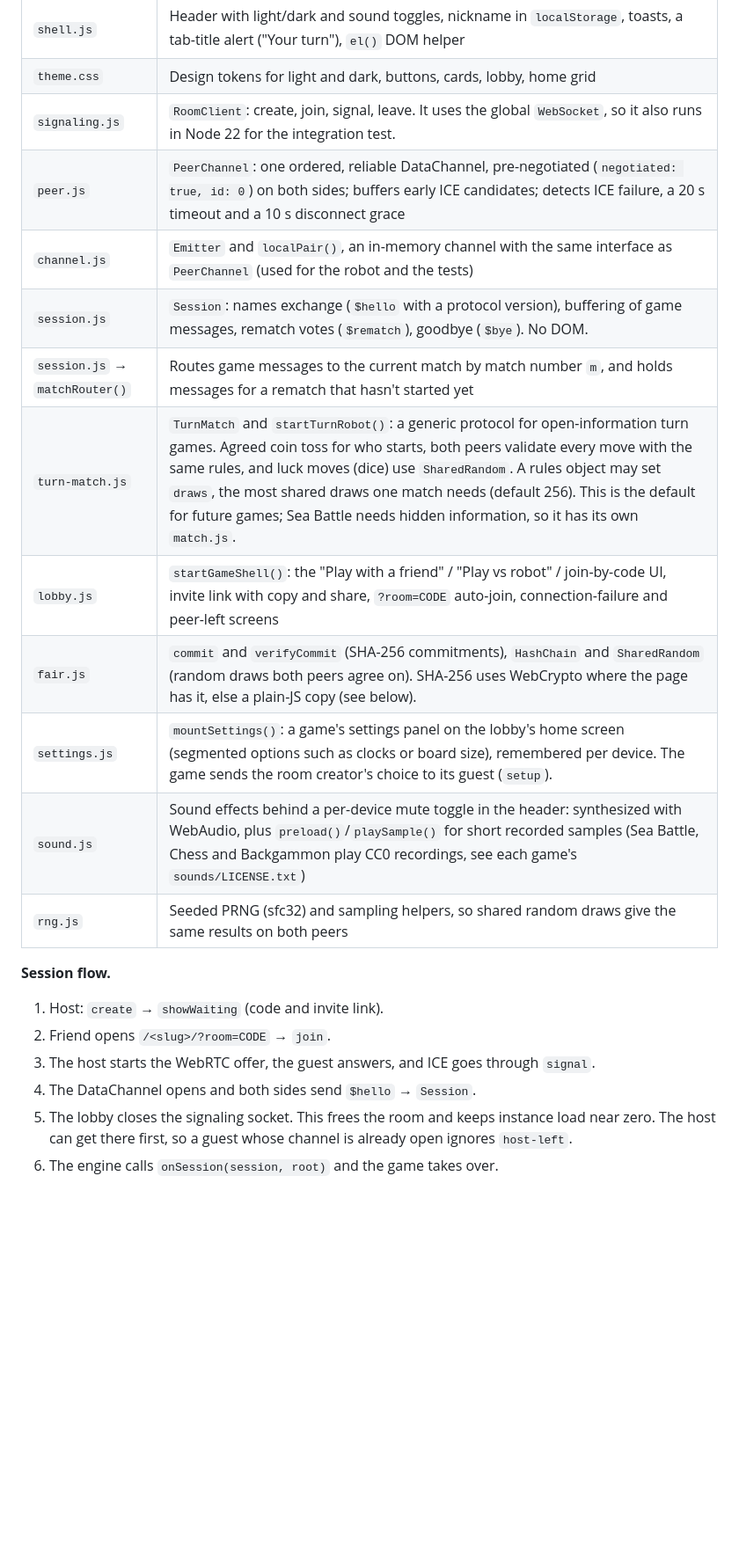
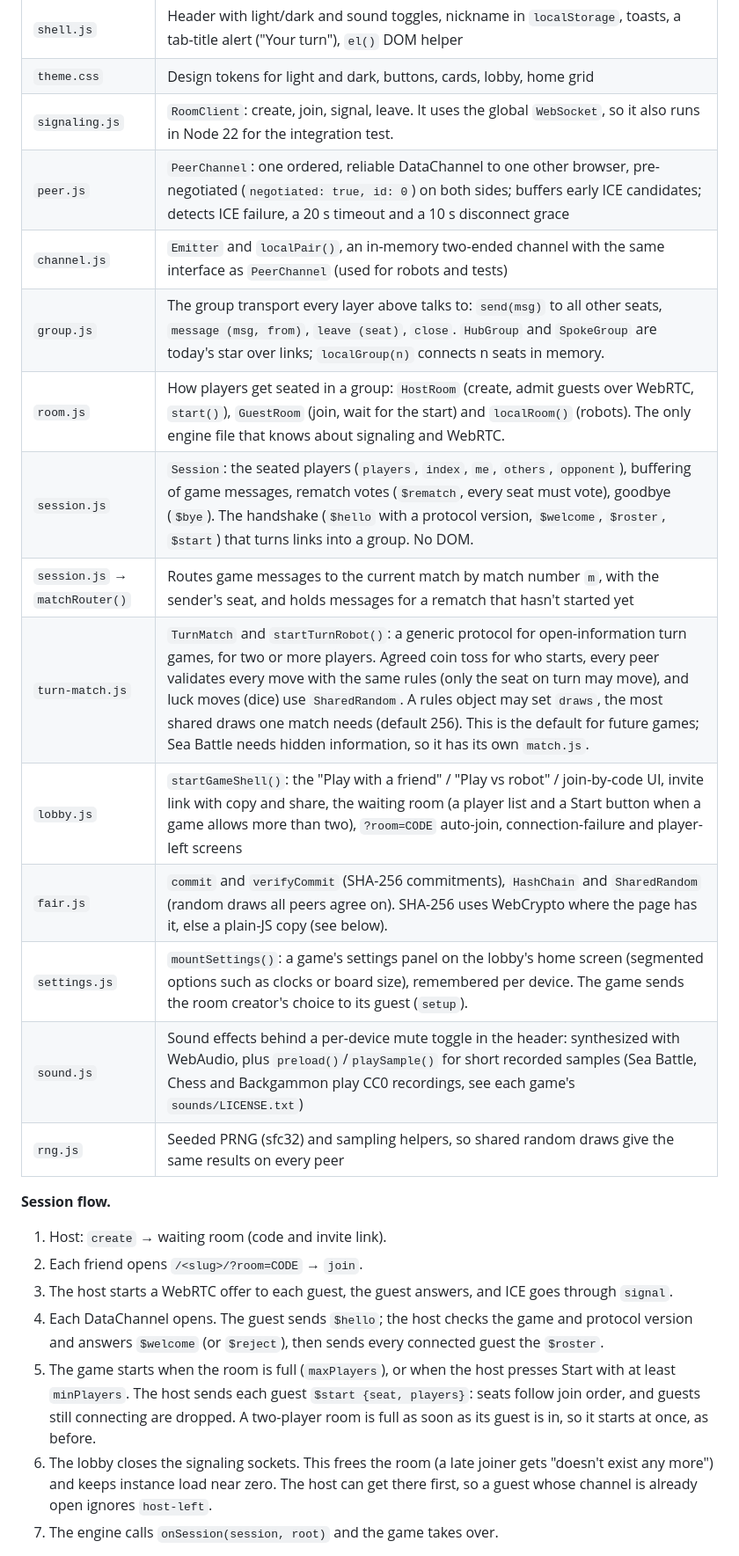
Before and after one commit to Faezehyas/dailydoseofplay, a Markdown page: ARCHITECTURE.md, the part around one of its changes. Shown at 88% size. GitHub-like rendering; blank space fills up the shorter version.

```diff
--- a/ARCHITECTURE.md
+++ b/ARCHITECTURE.md
@@ -68,24 +70,27 @@ upstream Node: `node:http`, the `upgrade` event, `fs.readFile` and `ws`.
 | `shell.js` | Header with light/dark and sound toggles, nickname in `localStorage`, toasts, a tab-title alert ("Your turn"), `el()` DOM helper |
 | `theme.css` | Design tokens for light and dark, buttons, cards, lobby, home grid |
 | `signaling.js` | `RoomClient`: create, join, signal, leave. It uses the global `WebSocket`, so it also runs in Node 22 for the integration test. |
-| `peer.js` | `PeerChannel`: one ordered, reliable DataChannel, pre-negotiated (`negotiated: true, id: 0`) on both sides; buffers early ICE candidates; detects ICE failure, a 20 s timeout and a 10 s disconnect grace |
-| `channel.js` | `Emitter` and `localPair()`, an in-memory channel with the same interface as `PeerChannel` (used for the robot and the tests) |
-| `session.js` | `Session`: names exchange (`$hello` with a protocol version), buffering of game messages, rematch votes (`$rematch`), goodbye (`$bye`). No DOM. |
-| `session.js` → `matchRouter()` | Routes game messages to the current match by match number `m`, and holds messages for a rematch that hasn't started yet |
-| `turn-match.js` | `TurnMatch` and `startTurnRobot()`: a generic protocol for open-information turn games. Agreed coin toss for who starts, both peers validate every move with the same rules, and luck moves (dice) use `SharedRandom`. A rules object may set `draws`, the most shared draws one match needs (default 256). This is the default for future games; Sea Battle needs hidden information, so it has its own `match.js`. |
-| `lobby.js` | `startGameShell()`: the "Play with a friend" / "Play vs robot" / join-by-code UI, invite link with copy and share, `?room=CODE` auto-join, connection-failure and peer-left screens |
-| `fair.js` | `commit` and `verifyCommit` (SHA-256 commitments), `HashChain` and `SharedRandom` (random draws both peers agree on). SHA-256 uses WebCrypto where the page has it, else a plain-JS copy (see below). |
+| `peer.js` | `PeerChannel`: one ordered, reliable DataChannel to one other browser, pre-negotiated (`negotiated: true, id: 0`) on both sides; buffers early ICE candidates; detects ICE failure, a 20 s timeout and a 10 s disconnect grace |
+| `channel.js` | `Emitter` and `localPair()`, an in-memory two-ended channel with the same interface as `PeerChannel` (used for robots and tests) |
+| `group.js` | The group transport every layer above talks to: `send(msg)` to all other seats, `message (msg, from)`, `leave (seat)`, `close`. `HubGroup` and `SpokeGroup` are today's star over links; `localGroup(n)` connects n seats in memory. |
+| `room.js` | How players get seated in a group: `HostRoom` (create, admit guests over WebRTC, `start()`), `GuestRoom` (join, wait for the start) and `localRoom()` (robots). The only engine file that knows about signaling and WebRTC. |
+| `session.js` | `Session`: the seated players (`players`, `index`, `me`, `others`, `opponent`), buffering of game messages, rematch votes (`$rematch`, every seat must vote), goodbye (`$bye`). The handshake (`$hello` with a protocol version, `$welcome`, `$roster`, `$start`) that turns links into a group. No DOM. |
+| `session.js` → `matchRouter()` | Routes game messages to the current match by match number `m`, with the sender's seat, and holds messages for a rematch that hasn't started yet |
+| `turn-match.js` | `TurnMatch` and `startTurnRobot()`: a generic protocol for open-information turn games, for two or more players. Agreed coin toss for who starts, every peer validates every move with the same rules (only the seat on turn may move), and luck moves (dice) use `SharedRandom`. A rules object may set `draws`, the most shared draws one match needs (default 256). This is the default for future games; Sea Battle needs hidden information, so it has its own `match.js`. |
+| `lobby.js` | `startGameShell()`: the "Play with a friend" / "Play vs robot" / join-by-code UI, invite link with copy and share, the waiting room (a player list and a Start button when a game allows more than two), `?room=CODE` auto-join, connection-failure and player-left screens |
+| `fair.js` | `commit` and `verifyCommit` (SHA-256 commitments), `HashChain` and `SharedRandom` (random draws all peers agree on). SHA-256 uses WebCrypto where the page has it, else a plain-JS copy (see below). |
 | `settings.js` | `mountSettings()`: a game's settings panel on the lobby's home screen (segmented options such as clocks or board size), remembered per device. The game sends the room creator's choice to its guest (`setup`). |
 | `sound.js` | Sound effects behind a per-device mute toggle in the header: synthesized with WebAudio, plus `preload()`/`playSample()` for short recorded samples (Sea Battle, Chess and Backgammon play CC0 recordings, see each game's `sounds/LICENSE.txt`) |
-| `rng.js` | Seeded PRNG (sfc32) and sampling helpers, so shared random draws give the same results on both peers |
+| `rng.js` | Seeded PRNG (sfc32) and sampling helpers, so shared random draws give the same results on every peer |
 
 **Session flow.**
 
-1. Host: `create` → `showWaiting` (code and invite link).
-2. Friend opens `/<slug>/?room=CODE` → `join`.
-3. The host starts the WebRTC offer, the guest answers, and ICE goes through `signal`.
-4. The DataChannel opens and both sides send `$hello` → `Session`.
-5. The lobby closes the signaling socket. This frees the room and keeps instance load near zero.
+1. Host: `create` → waiting room (code and invite link).
+2. Each friend opens `/<slug>/?room=CODE` → `join`.
+3. The host starts a WebRTC offer to each guest, the guest answers, and ICE goes through `signal`.
+4. Each DataChannel opens. The guest sends `$hello`; the host checks the game and protocol version and answers `$welcome` (or `$reject`), then sends every connected guest the `$roster`.
+5. The game starts when the room is full (`maxPlayers`), or when the host presses Start with at least `minPlayers`. The host sends each guest `$start {seat, players}`: seats follow join order, and guests still connecting are dropped. A two-player room is full as soon as its guest is in, so it starts at once, as before.
+6. The lobby closes the signaling sockets. This frees the room (a late joiner gets "doesn't exist any more") and keeps instance load near zero.
    The host can get there first, so a guest whose channel is already open ignores `host-left`.
-6. The engine calls `onSession(session, root)` and the game takes over.
+7. The engine calls `onSession(session, root)` and the game takes over.
 
```
Also changed, not shown: other parts of ARCHITECTURE.md (+51 -18 lines), CONTRIBUTING.md (+16 -6 lines).
